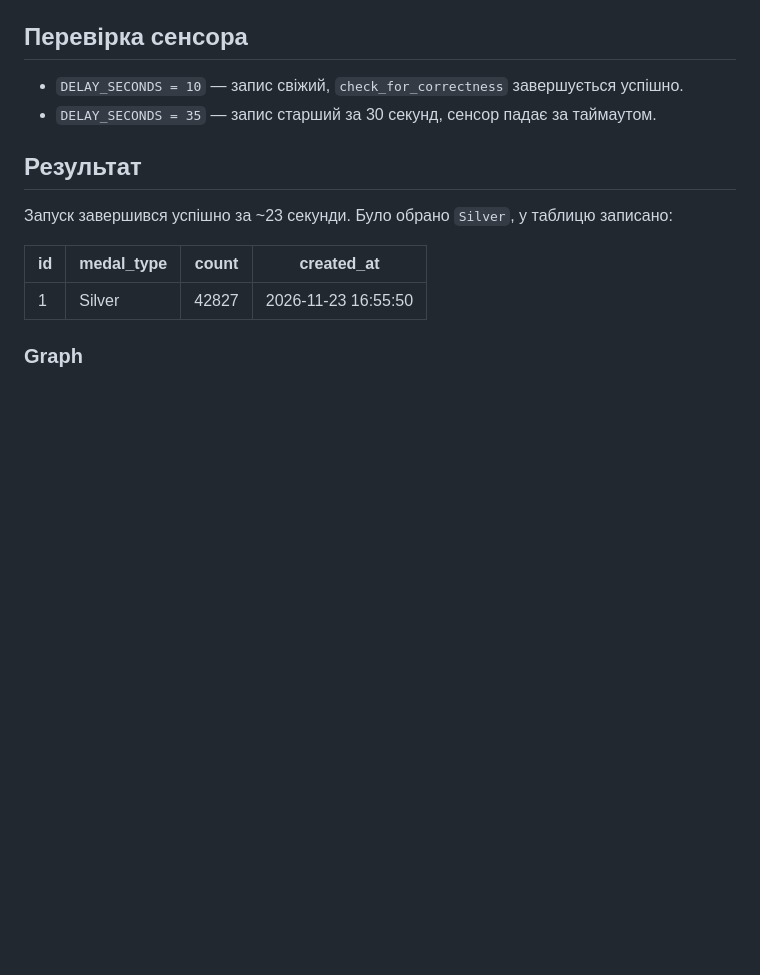
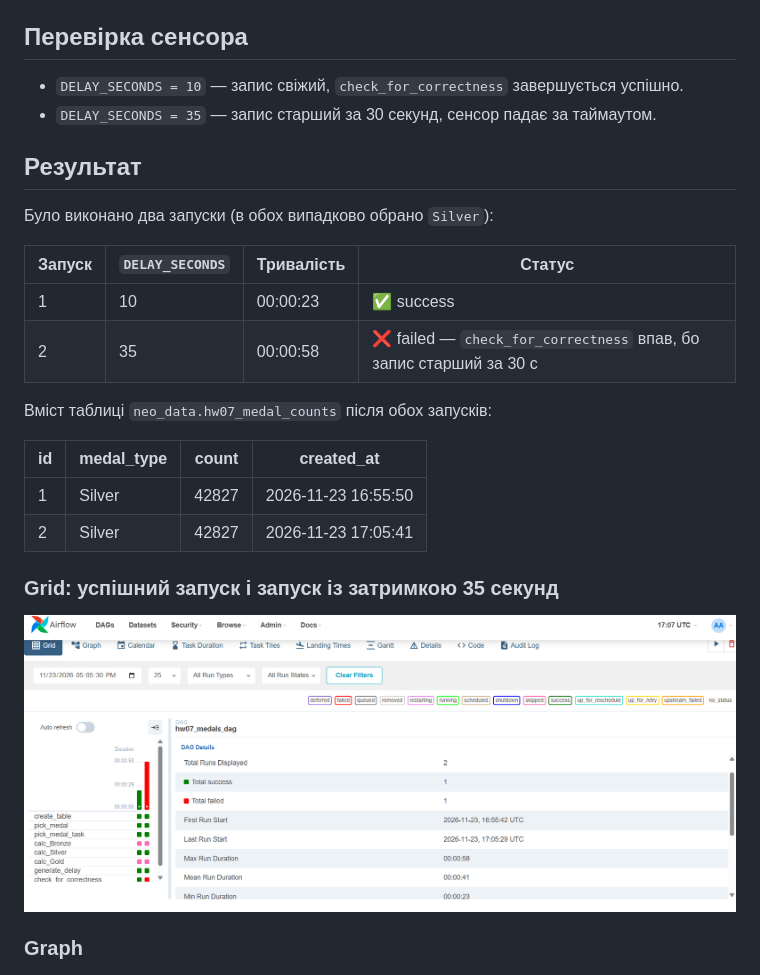
Before and after one commit to Ruskova-Lana/goit-de-hw-07, a Markdown page: README.md, the part around the change. GitHub-like rendering; pictures changed too: screenshots/tasks_35_seconds_failed.png (added); blank space fills up the shorter version.

Commit message:
Add failed sensor screenshot and run results to README

```diff
--- a/README.md
+++ b/README.md
@@ -60,11 +60,22 @@ create_table >> pick_medal >> pick_medal_task >> [calc_Bronze, calc_Silver, calc
 
 ## Результат
 
-Запуск завершився успішно за ~23 секунди. Було обрано `Silver`, у таблицю записано:
+Було виконано два запуски (в обох випадково обрано `Silver`):
+
+| Запуск | `DELAY_SECONDS` | Тривалість | Статус |
+|--------|-----------------|------------|--------|
+| 1 | 10 | 00:00:23 | ✅ success |
+| 2 | 35 | 00:00:58 | ❌ failed — `check_for_correctness` впав, бо запис старший за 30 с |
+
+Вміст таблиці `neo_data.hw07_medal_counts` після обох запусків:
 
 | id | medal_type | count | created_at |
 |----|------------|-------|------------|
 | 1 | Silver | 42827 | 2026-11-23 16:55:50 |
+| 2 | Silver | 42827 | 2026-11-23 17:05:41 |
+
+### Grid: успішний запуск і запуск із затримкою 35 секунд
+![Failed sensor](screenshots/tasks_35_seconds_failed.png)
 
 ### Graph
 ![Graph](screenshots/graph.png)
```
Also changed, not shown: 1 other file.
